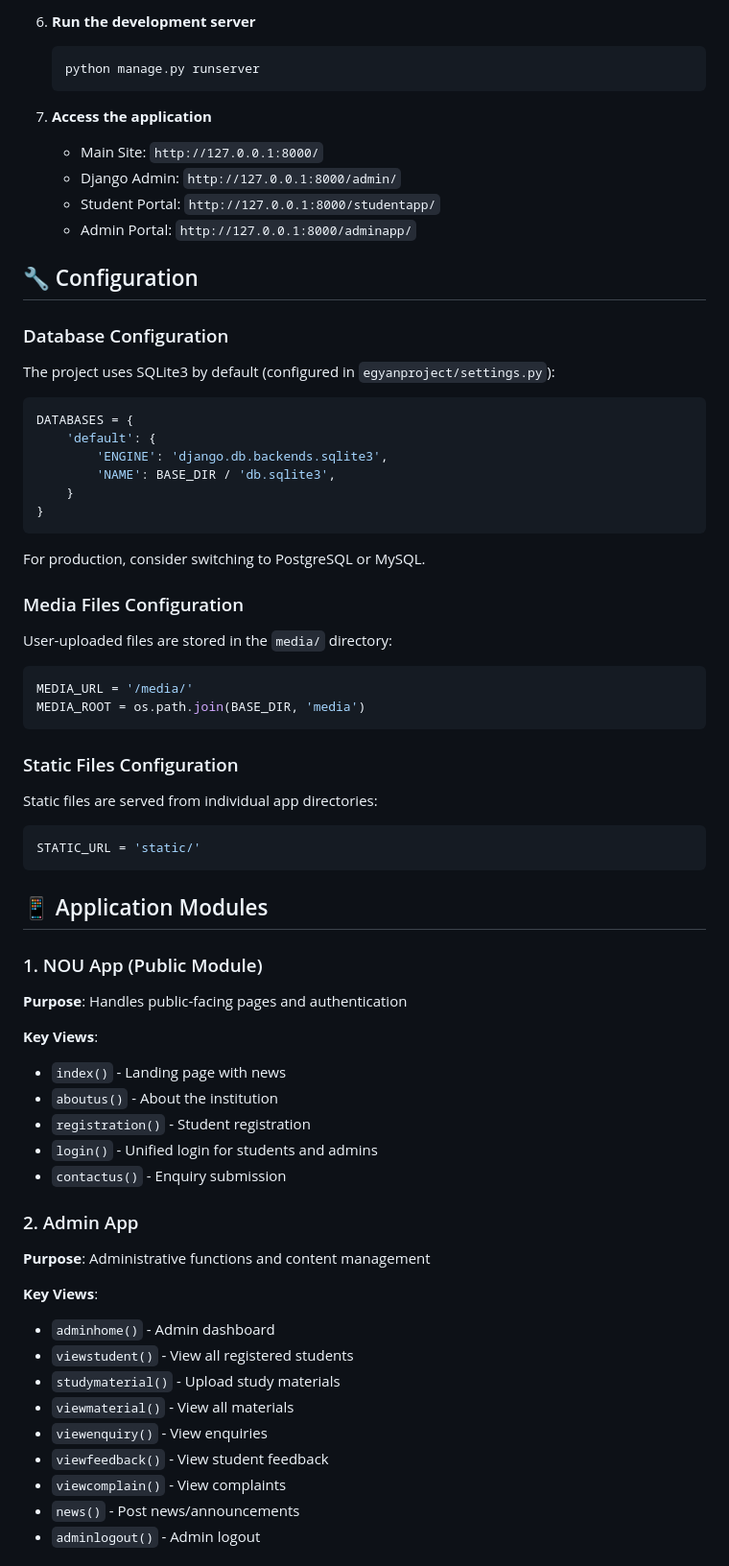
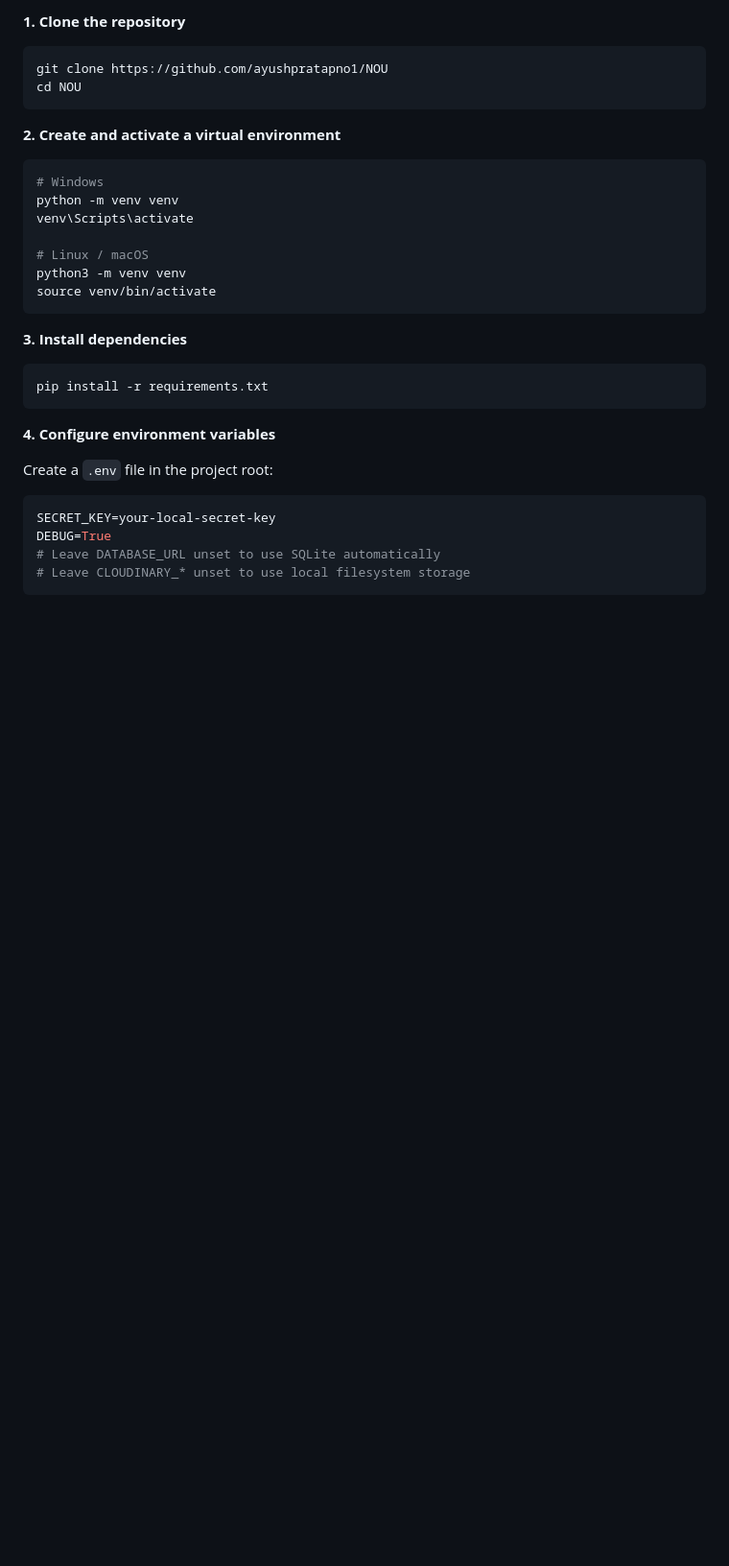
Before and after one commit to ayushpratapno1/NOU, a Markdown page: README.md, the part around one of its changes. Shown at 96% size. Rendered like a GitHub page; blank space fills up the shorter version.

````diff
--- a/README.md
+++ b/README.md
@@ -186,65 +158,32 @@ egyanproject/
-6. **Run the development server**
-   ```bash
-   python manage.py runserver
-   ```
-
-7. **Access the application**
-   - Main Site: `http://127.0.0.1:8000/`
-   - Django Admin: `http://127.0.0.1:8000/admin/`
-   - Student Portal: `http://127.0.0.1:8000/studentapp/`
-   - Admin Portal: `http://127.0.0.1:8000/adminapp/`
-
-## 🔧 Configuration
-
-### Database Configuration
-The project uses SQLite3 by default (configured in `egyanproject/settings.py`):
-```python
-DATABASES = {
-    'default': {
-        'ENGINE': 'django.db.backends.sqlite3',
-        'NAME': BASE_DIR / 'db.sqlite3',
-    }
-}
+**1. Clone the repository**
+```bash
+git clone https://github.com/ayushpratapno1/NOU
+cd NOU
 ```
 
-For production, consider switching to PostgreSQL or MySQL.
+**2. Create and activate a virtual environment**
+```bash
+# Windows
+python -m venv venv
+venv\Scripts\activate
 
-### Media Files Configuration
-User-uploaded files are stored in the `media/` directory:
-```python
-MEDIA_URL = '/media/'
-MEDIA_ROOT = os.path.join(BASE_DIR, 'media')
+# Linux / macOS
+python3 -m venv venv
+source venv/bin/activate
 ```
 
-### Static Files Configuration
-Static files are served from individual app directories:
-```python
-STATIC_URL = 'static/'
+**3. Install dependencies**
+```bash
+pip install -r requirements.txt
 ```
 
-## 📱 Application Modules
+**4. Configure environment variables**
 
-### 1. NOU App (Public Module)
-**Purpose**: Handles public-facing pages and authentication
+Create a `.env` file in the project root:
+```env
+SECRET_KEY=your-local-secret-key
+DEBUG=True
+# Leave DATABASE_URL unset to use SQLite automatically
+# Leave CLOUDINARY_* unset to use local filesystem storage
+```
 
-**Key Views**:
-- `index()` - Landing page with news
-- `aboutus()` - About the institution
-- `registration()` - Student registration
-- `login()` - Unified login for students and admins
-- `contactus()` - Enquiry submission
-
-### 2. Admin App
-**Purpose**: Administrative functions and content management
-
-**Key Views**:
-- `adminhome()` - Admin dashboard
-- `viewstudent()` - View all registered students
-- `studymaterial()` - Upload study materials
-- `viewmaterial()` - View all materials
-- `viewenquiry()` - View enquiries
-- `viewfeedback()` - View student feedback
-- `viewcomplain()` - View complaints
-- `news()` - Post news/announcements
-- `adminlogout()` - Admin logout
-
````
Also changed, not shown: other parts of README.md (+310 -321 lines).
